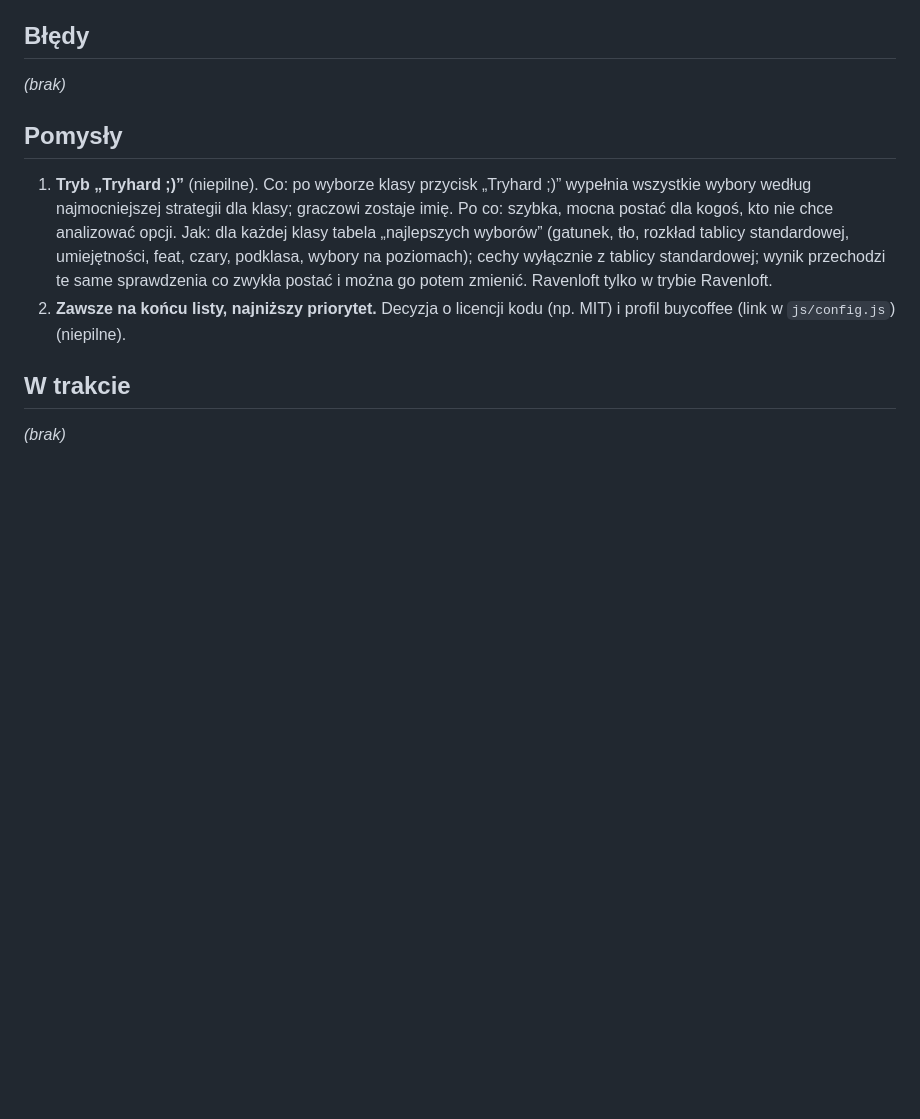
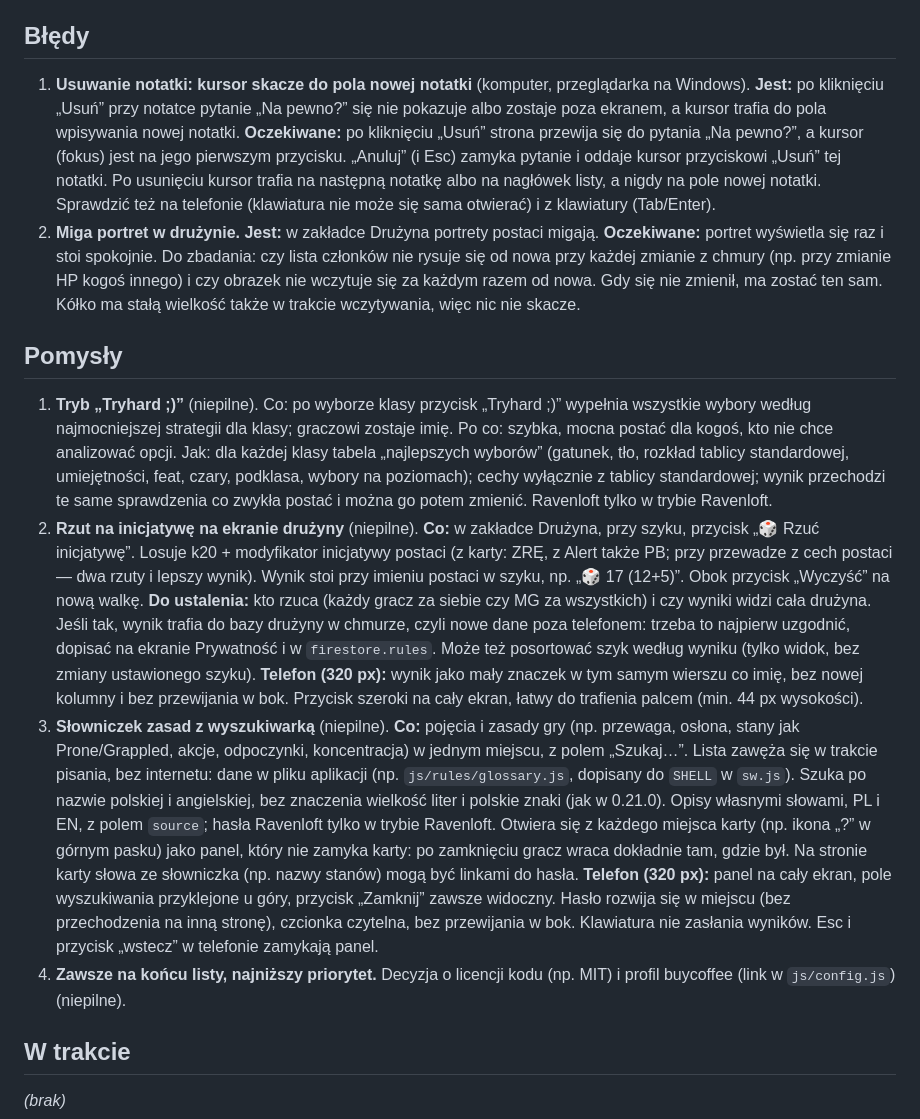
Before and after one commit to Dawidrd/Gnoll-RPG, a Markdown page: docs/backlog.md, the part around the change. Rendered like a GitHub page; blank space fills up the shorter version.

Commit message:
backlog: 2 bugs (note delete focus, party avatar flicker), 2 ideas (initiative roll, rules glossary)
Co-Authored-By: Claude Opus 5.5 <noreply@anthropic.com>

```diff
--- a/docs/backlog.md
+++ b/docs/backlog.md
@@ -5,12 +5,15 @@ Po naprawieniu/zrobieniu wpis trafia do „Zrobione” z numerem wersji.
 
 ## Błędy
 
-_(brak)_
+1. **Usuwanie notatki: kursor skacze do pola nowej notatki** (komputer, przeglądarka na Windows). **Jest:** po kliknięciu „Usuń” przy notatce pytanie „Na pewno?” się nie pokazuje albo zostaje poza ekranem, a kursor trafia do pola wpisywania nowej notatki. **Oczekiwane:** po kliknięciu „Usuń” strona przewija się do pytania „Na pewno?”, a kursor (fokus) jest na jego pierwszym przycisku. „Anuluj” (i Esc) zamyka pytanie i oddaje kursor przyciskowi „Usuń” tej notatki. Po usunięciu kursor trafia na następną notatkę albo na nagłówek listy, a nigdy na pole nowej notatki. Sprawdzić też na telefonie (klawiatura nie może się sama otwierać) i z klawiatury (Tab/Enter).
+2. **Miga portret w drużynie.** **Jest:** w zakładce Drużyna portrety postaci migają. **Oczekiwane:** portret wyświetla się raz i stoi spokojnie. Do zbadania: czy lista członków nie rysuje się od nowa przy każdej zmianie z chmury (np. przy zmianie HP kogoś innego) i czy obrazek nie wczytuje się za każdym razem od nowa. Gdy się nie zmienił, ma zostać ten sam. Kółko ma stałą wielkość także w trakcie wczytywania, więc nic nie skacze.
 
 ## Pomysły
 
 1. **Tryb „Tryhard ;)”** (niepilne). Co: po wyborze klasy przycisk „Tryhard ;)” wypełnia wszystkie wybory według najmocniejszej strategii dla klasy; graczowi zostaje imię. Po co: szybka, mocna postać dla kogoś, kto nie chce analizować opcji. Jak: dla każdej klasy tabela „najlepszych wyborów” (gatunek, tło, rozkład tablicy standardowej, umiejętności, feat, czary, podklasa, wybory na poziomach); cechy wyłącznie z tablicy standardowej; wynik przechodzi te same sprawdzenia co zwykła postać i można go potem zmienić. Ravenloft tylko w trybie Ravenloft.
-2. **Zawsze na końcu listy, najniższy priorytet.** Decyzja o licencji kodu (np. MIT) i profil buycoffee (link w `js/config.js`) (niepilne).
+2. **Rzut na inicjatywę na ekranie drużyny** (niepilne). **Co:** w zakładce Drużyna, przy szyku, przycisk „🎲 Rzuć inicjatywę”. Losuje k20 + modyfikator inicjatywy postaci (z karty: ZRĘ, z Alert także PB; przy przewadze z cech postaci — dwa rzuty i lepszy wynik). Wynik stoi przy imieniu postaci w szyku, np. „🎲 17 (12+5)”. Obok przycisk „Wyczyść” na nową walkę. **Do ustalenia:** kto rzuca (każdy gracz za siebie czy MG za wszystkich) i czy wyniki widzi cała drużyna. Jeśli tak, wynik trafia do bazy drużyny w chmurze, czyli nowe dane poza telefonem: trzeba to najpierw uzgodnić, dopisać na ekranie Prywatność i w `firestore.rules`. Może też posortować szyk według wyniku (tylko widok, bez zmiany ustawionego szyku). **Telefon (320 px):** wynik jako mały znaczek w tym samym wierszu co imię, bez nowej kolumny i bez przewijania w bok. Przycisk szeroki na cały ekran, łatwy do trafienia palcem (min. 44 px wysokości).
+3. **Słowniczek zasad z wyszukiwarką** (niepilne). **Co:** pojęcia i zasady gry (np. przewaga, osłona, stany jak Prone/Grappled, akcje, odpoczynki, koncentracja) w jednym miejscu, z polem „Szukaj…”. Lista zawęża się w trakcie pisania, bez internetu: dane w pliku aplikacji (np. `js/rules/glossary.js`, dopisany do `SHELL` w `sw.js`). Szuka po nazwie polskiej i angielskiej, bez znaczenia wielkość liter i polskie znaki (jak w 0.21.0). Opisy własnymi słowami, PL i EN, z polem `source`; hasła Ravenloft tylko w trybie Ravenloft. Otwiera się z każdego miejsca karty (np. ikona „?” w górnym pasku) jako panel, który nie zamyka karty: po zamknięciu gracz wraca dokładnie tam, gdzie był. Na stronie karty słowa ze słowniczka (np. nazwy stanów) mogą być linkami do hasła. **Telefon (320 px):** panel na cały ekran, pole wyszukiwania przyklejone u góry, przycisk „Zamknij” zawsze widoczny. Hasło rozwija się w miejscu (bez przechodzenia na inną stronę), czcionka czytelna, bez przewijania w bok. Klawiatura nie zasłania wyników. Esc i przycisk „wstecz” w telefonie zamykają panel.
+4. **Zawsze na końcu listy, najniższy priorytet.** Decyzja o licencji kodu (np. MIT) i profil buycoffee (link w `js/config.js`) (niepilne).
 
 ## W trakcie
 
```
